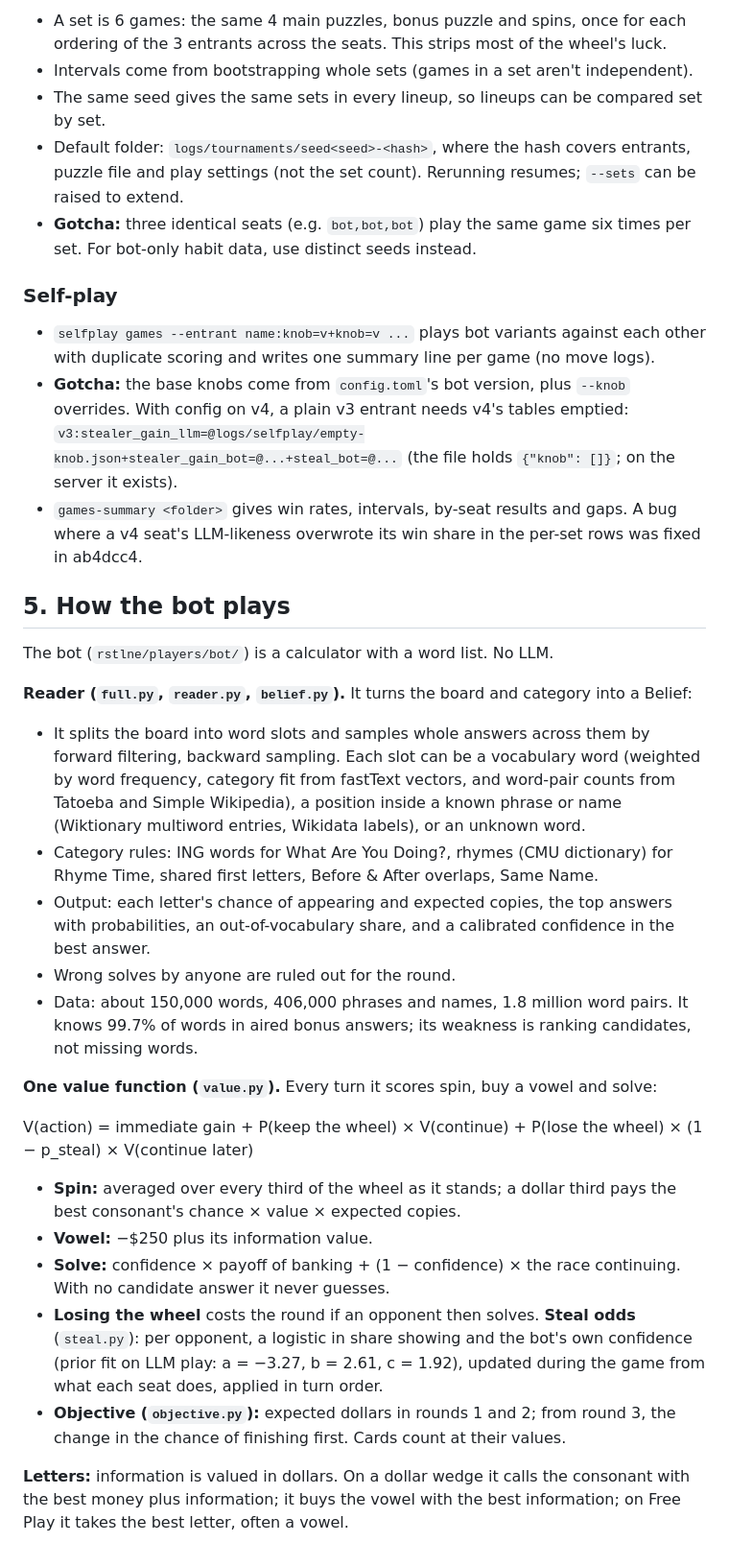
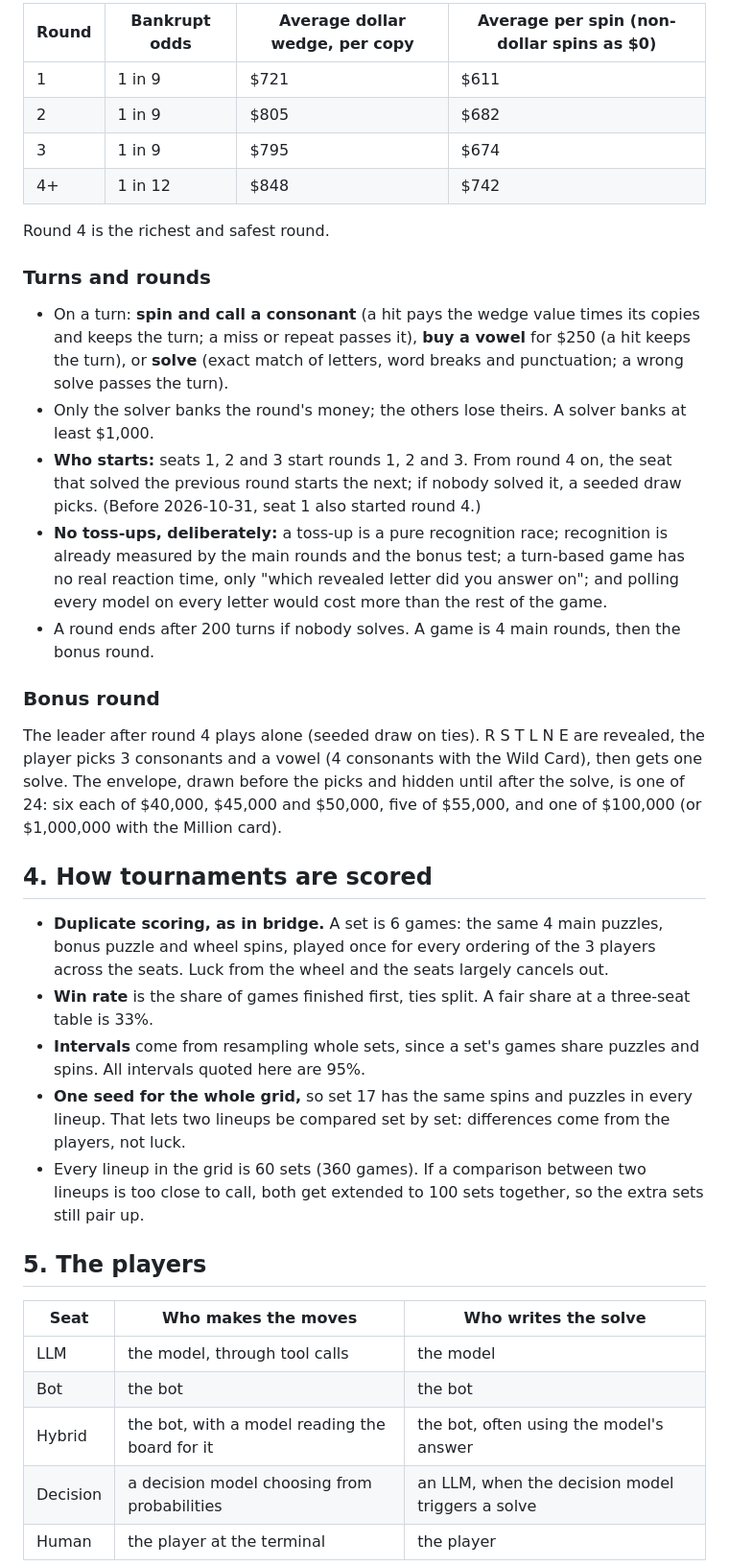
Before and after one commit to isun3071/rstlne, a Markdown page: HANDOFF.md, the part around one of its changes. Shown at 96% size. Rendered like a GitHub page.

```diff
--- a/HANDOFF.md
+++ b/HANDOFF.md
@@ -78,36 +60,40 @@ cli.py, show.py, live.py, narrate.py   the terminal game
 
-- A set is 6 games: the same 4 main puzzles, bonus puzzle and spins, once for each ordering of the 3 entrants across the seats. This strips most of the wheel's luck.
-- Intervals come from bootstrapping whole sets (games in a set aren't independent).
-- The same seed gives the same sets in every lineup, so lineups can be compared set by set.
-- Default folder: `logs/tournaments/seed<seed>-<hash>`, where the hash covers entrants, puzzle file and play settings (not the set count). Rerunning resumes; `--sets` can be raised to extend.
-- **Gotcha:** three identical seats (e.g. `bot,bot,bot`) play the same game six times per set. For bot-only habit data, use distinct seeds instead.
+| Round | Bankrupt odds | Average dollar wedge, per copy | Average per spin (non-dollar spins as $0) |
+|---|---|---|---|
+| 1 | 1 in 9 | $721 | $611 |
+| 2 | 1 in 9 | $805 | $682 |
+| 3 | 1 in 9 | $795 | $674 |
+| 4+ | 1 in 12 | $848 | $742 |
 
-### Self-play
+Round 4 is the richest and safest round.
 
-- `selfplay games --entrant name:knob=v+knob=v ...` plays bot variants against each other with duplicate scoring and writes one summary line per game (no move logs).
-- **Gotcha:** the base knobs come from `config.toml`'s bot version, plus `--knob` overrides. With config on v4, a plain v3 entrant needs v4's tables emptied: `v3:stealer_gain_llm=@logs/selfplay/empty-knob.json+stealer_gain_bot=@...+steal_bot=@...` (the file holds `{"knob": []}`; on the server it exists).
-- `games-summary <folder>` gives win rates, intervals, by-seat results and gaps. A bug where a v4 seat's LLM-likeness overwrote its win share in the per-set rows was fixed in ab4dcc4.
+### Turns and rounds
 
-## 5. How the bot plays
+- On a turn: **spin and call a consonant** (a hit pays the wedge value times its copies and keeps the turn; a miss or repeat passes it), **buy a vowel** for $250 (a hit keeps the turn), or **solve** (exact match of letters, word breaks and punctuation; a wrong solve passes the turn).
+- Only the solver banks the round's money; the others lose theirs. A solver banks at least $1,000.
+- **Who starts:** seats 1, 2 and 3 start rounds 1, 2 and 3. From round 4 on, the seat that solved the previous round starts the next; if nobody solved it, a seeded draw picks. (Before 2026-10-31, seat 1 also started round 4.)
+- **No toss-ups, deliberately:** a toss-up is a pure recognition race; recognition is already measured by the main rounds and the bonus test; a turn-based game has no real reaction time, only "which revealed letter did you answer on"; and polling every model on every letter would cost more than the rest of the game.
+- A round ends after 200 turns if nobody solves. A game is 4 main rounds, then the bonus round.
 
-The bot (`rstlne/players/bot/`) is a calculator with a word list. No LLM.
+### Bonus round
 
-**Reader (`full.py`, `reader.py`, `belief.py`).** It turns the board and category into a Belief:
-- It splits the board into word slots and samples whole answers across them by forward filtering, backward sampling. Each slot can be a vocabulary word (weighted by word frequency, category fit from fastText vectors, and word-pair counts from Tatoeba and Simple Wikipedia), a position inside a known phrase or name (Wiktionary multiword entries, Wikidata labels), or an unknown word.
-- Category rules: ING words for What Are You Doing?, rhymes (CMU dictionary) for Rhyme Time, shared first letters, Before & After overlaps, Same Name.
-- Output: each letter's chance of appearing and expected copies, the top answers with probabilities, an out-of-vocabulary share, and a calibrated confidence in the best answer.
-- Wrong solves by anyone are ruled out for the round.
-- Data: about 150,000 words, 406,000 phrases and names, 1.8 million word pairs. It knows 99.7% of words in aired bonus answers; its weakness is ranking candidates, not missing words.
+The leader after round 4 plays alone (seeded draw on ties). R S T L N E are revealed, the player picks 3 consonants and a vowel (4 consonants with the Wild Card), then gets one solve. The envelope, drawn before the picks and hidden until after the solve, is one of 24: six each of $40,000, $45,000 and $50,000, five of $55,000, and one of $100,000 (or $1,000,000 with the Million card).
 
-**One value function (`value.py`).** Every turn it scores spin, buy a vowel and solve:
+## 4. How tournaments are scored
 
-V(action) = immediate gain + P(keep the wheel) × V(continue) + P(lose the wheel) × (1 − p_steal) × V(continue later)
+- **Duplicate scoring, as in bridge.** A set is 6 games: the same 4 main puzzles, bonus puzzle and wheel spins, played once for every ordering of the 3 players across the seats. Luck from the wheel and the seats largely cancels out.
+- **Win rate** is the share of games finished first, ties split. A fair share at a three-seat table is 33%.
+- **Intervals** come from resampling whole sets, since a set's games share puzzles and spins. All intervals quoted here are 95%.
+- **One seed for the whole grid,** so set 17 has the same spins and puzzles in every lineup. That lets two lineups be compared set by set: differences come from the players, not luck.
+- Every lineup in the grid is 60 sets (360 games). If a comparison between two lineups is too close to call, both get extended to 100 sets together, so the extra sets still pair up.
 
-- **Spin:** averaged over every third of the wheel as it stands; a dollar third pays the best consonant's chance × value × expected copies.
-- **Vowel:** −$250 plus its information value.
-- **Solve:** confidence × payoff of banking + (1 − confidence) × the race continuing. With no candidate answer it never guesses.
-- **Losing the wheel** costs the round if an opponent then solves. **Steal odds** (`steal.py`): per opponent, a logistic in share showing and the bot's own confidence (prior fit on LLM play: a = −3.27, b = 2.61, c = 1.92), updated during the game from what each seat does, applied in turn order.
-- **Objective (`objective.py`):** expected dollars in rounds 1 and 2; from round 3, the change in the chance of finishing first. Cards count at their values.
+## 5. The players
 
-**Letters:** information is valued in dollars. On a dollar wedge it calls the consonant with the best money plus information; it buys the vowel with the best information; on Free Play it takes the best letter, often a vowel.
+| Seat | Who makes the moves | Who writes the solve |
+|---|---|---|
+| LLM | the model, through tool calls | the model |
+| Bot | the bot | the bot |
+| Hybrid | the bot, with a model reading the board for it | the bot, often using the model's answer |
+| Decision | a decision model choosing from probabilities | an LLM, when the decision model triggers a solve |
+| Human | the player at the terminal | the player |
 
```
Also changed, not shown: other parts of HANDOFF.md (+182 -144 lines).
